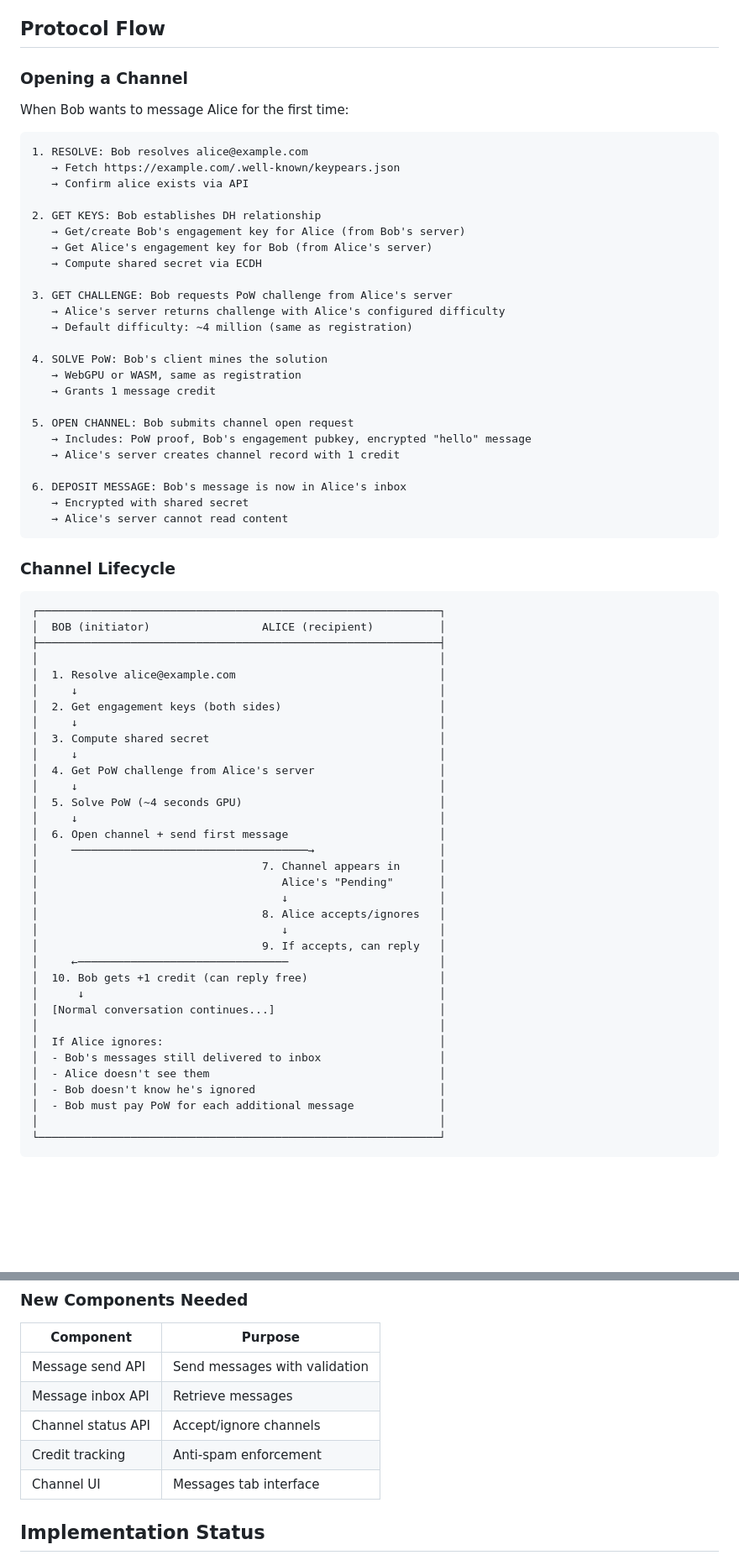
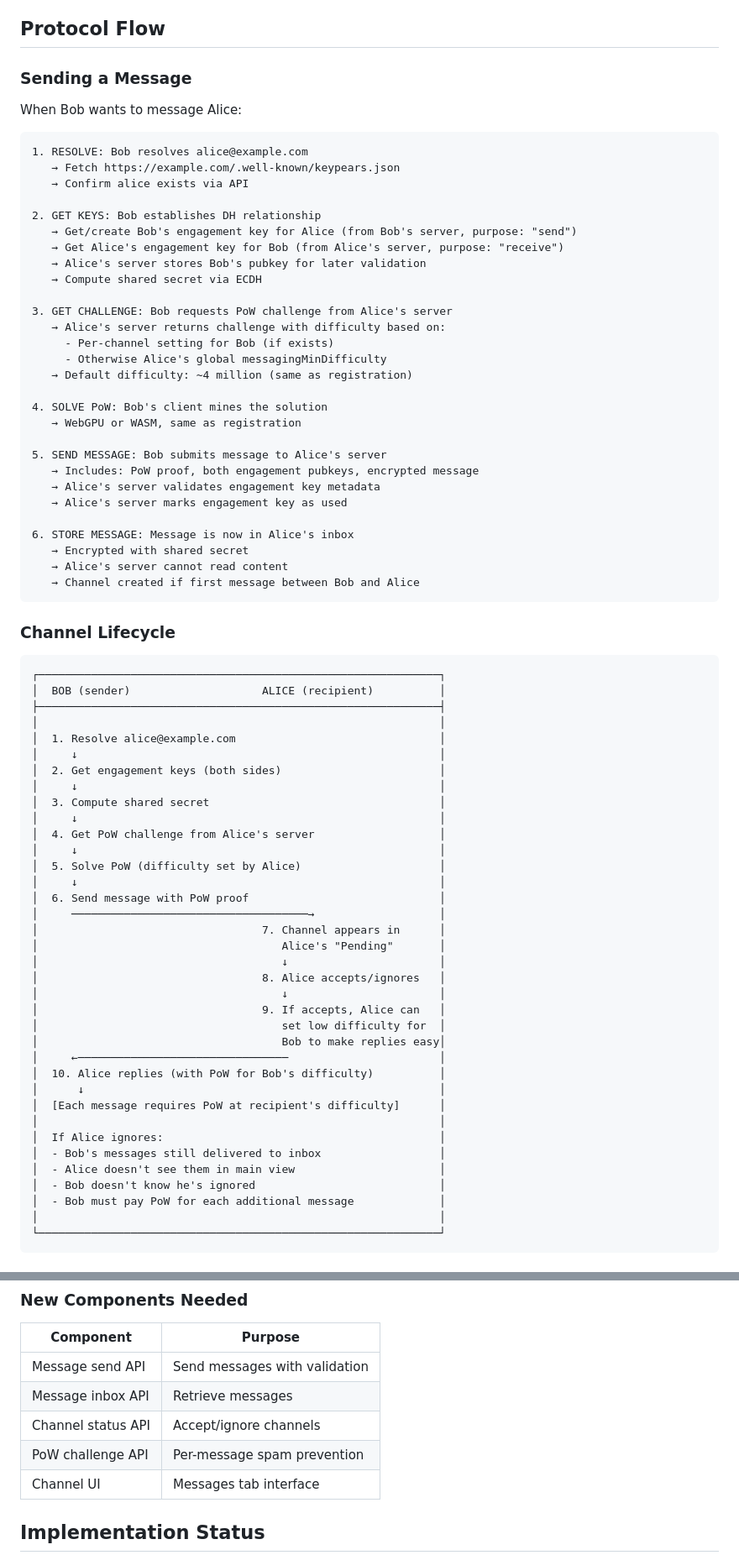
Before and after one commit to keypears/keypears, a Markdown page: docs/messages.md, 2 parts joined by grey strips. Shown at 84% size. GitHub-like rendering; blank space fills up the shorter version.

Commit message:
remove credit system plan. just pow for now.

````diff
--- a/docs/messages.md
+++ b/docs/messages.md
@@ -47,9 +47,9 @@ Messaging requires **two separate systems**:
 
 ## Protocol Flow
 
-### Opening a Channel
+### Sending a Message
 
-When Bob wants to message Alice for the first time:
+When Bob wants to message Alice:
 
 ```
 1. RESOLVE: Bob resolves alice@example.com
@@ -57,32 +57,36 @@ When Bob wants to message Alice for the first time:
    → Confirm alice exists via API
 
 2. GET KEYS: Bob establishes DH relationship
-   → Get/create Bob's engagement key for Alice (from Bob's server)
-   → Get Alice's engagement key for Bob (from Alice's server)
+   → Get/create Bob's engagement key for Alice (from Bob's server, purpose: "send")
+   → Get Alice's engagement key for Bob (from Alice's server, purpose: "receive")
+   → Alice's server stores Bob's pubkey for later validation
    → Compute shared secret via ECDH
 
 3. GET CHALLENGE: Bob requests PoW challenge from Alice's server
-   → Alice's server returns challenge with Alice's configured difficulty
+   → Alice's server returns challenge with difficulty based on:
+     - Per-channel setting for Bob (if exists)
+     - Otherwise Alice's global messagingMinDifficulty
    → Default difficulty: ~4 million (same as registration)
 
 4. SOLVE PoW: Bob's client mines the solution
    → WebGPU or WASM, same as registration
-   → Grants 1 message credit
 
-5. OPEN CHANNEL: Bob submits channel open request
-   → Includes: PoW proof, Bob's engagement pubkey, encrypted "hello" message
-   → Alice's server creates channel record with 1 credit
+5. SEND MESSAGE: Bob submits message to Alice's server
+   → Includes: PoW proof, both engagement pubkeys, encrypted message
+   → Alice's server validates engagement key metadata
+   → Alice's server marks engagement key as used
 
-6. DEPOSIT MESSAGE: Bob's message is now in Alice's inbox
+6. STORE MESSAGE: Message is now in Alice's inbox
    → Encrypted with shared secret
    → Alice's server cannot read content
+   → Channel created if first message between Bob and Alice
 ```
 
 ### Channel Lifecycle
 
 ```
 ┌─────────────────────────────────────────────────────────────┐
-│  BOB (initiator)                 ALICE (recipient)          │
+│  BOB (sender)                    ALICE (recipient)          │
 ├─────────────────────────────────────────────────────────────┤
 │                                                             │
 │  1. Resolve alice@example.com                               │
@@ -93,24 +97,26 @@ When Bob wants to message Alice for the first time:
 │     ↓                                                       │
 │  4. Get PoW challenge from Alice's server                   │
 │     ↓                                                       │
-│  5. Solve PoW (~4 seconds GPU)                              │
+│  5. Solve PoW (difficulty set by Alice)                     │
 │     ↓                                                       │
-│  6. Open channel + send first message                       │
+│  6. Send message with PoW proof                             │
 │     ────────────────────────────────────→                   │
 │                                  7. Channel appears in      │
 │                                     Alice's "Pending"       │
 │                                     ↓                       │
 │                                  8. Alice accepts/ignores   │
 │                                     ↓                       │
-│                                  9. If accepts, can reply   │
+│                                  9. If accepts, Alice can   │
+│                                     set low difficulty for  │
+│                                     Bob to make replies easy│
 │     ←────────────────────────────────                       │
-│  10. Bob gets +1 credit (can reply free)                    │
+│  10. Alice replies (with PoW for Bob's difficulty)          │
 │      ↓                                                      │
-│  [Normal conversation continues...]                         │
+│  [Each message requires PoW at recipient's difficulty]      │
 │                                                             │
 │  If Alice ignores:                                          │
 │  - Bob's messages still delivered to inbox                  │
-│  - Alice doesn't see them                                   │
+│  - Alice doesn't see them in main view                      │
 │  - Bob doesn't know he's ignored                            │
 │  - Bob must pay PoW for each additional message             │
 │                                                             │
@@ -533,7 +545,7 @@ last_message_at     timestamp
 | Message send API       | Send messages with validation  |
 | Message inbox API      | Retrieve messages              |
 | Channel status API     | Accept/ignore channels         |
-| Credit tracking        | Anti-spam enforcement          |
+| PoW challenge API      | Per-message spam prevention    |
 | Channel UI             | Messages tab interface         |
 
 ## Implementation Status
````
Also changed, not shown: other parts of docs/messages.md (+26 -20 lines), TODO.md (+1 -8 lines).
